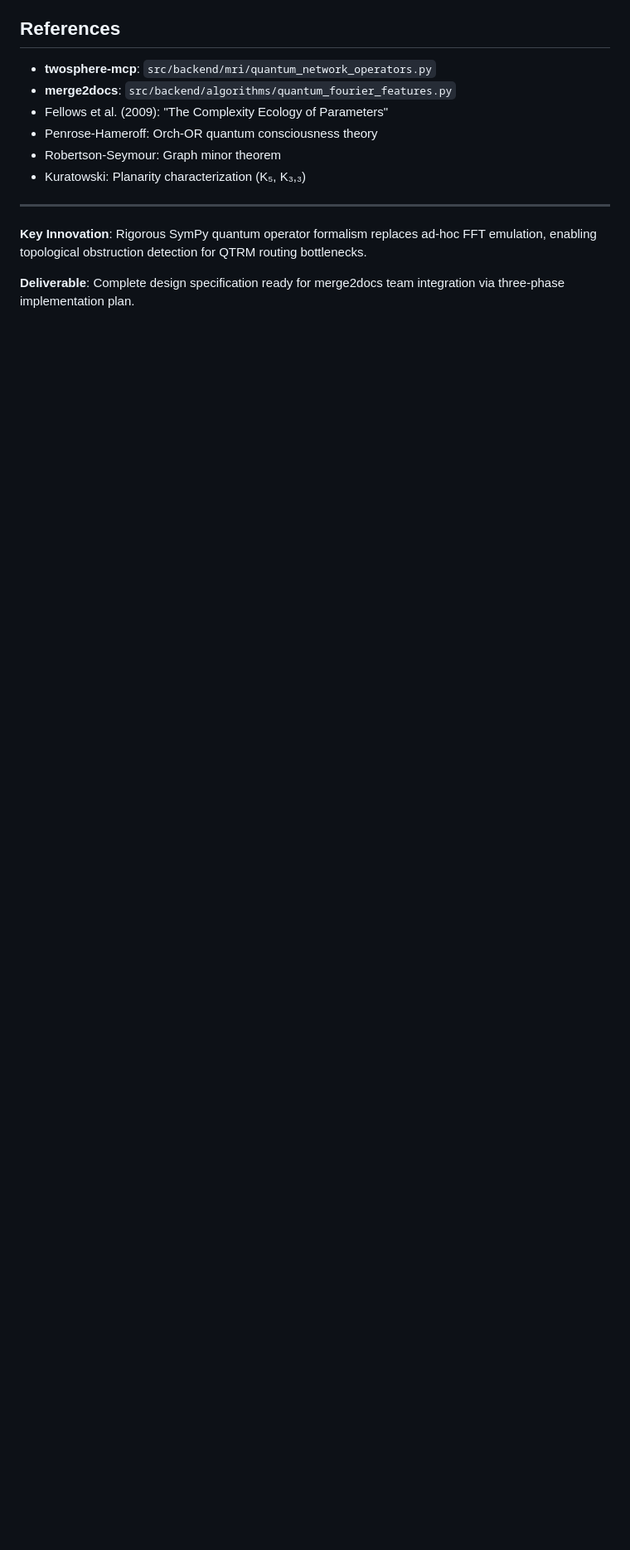
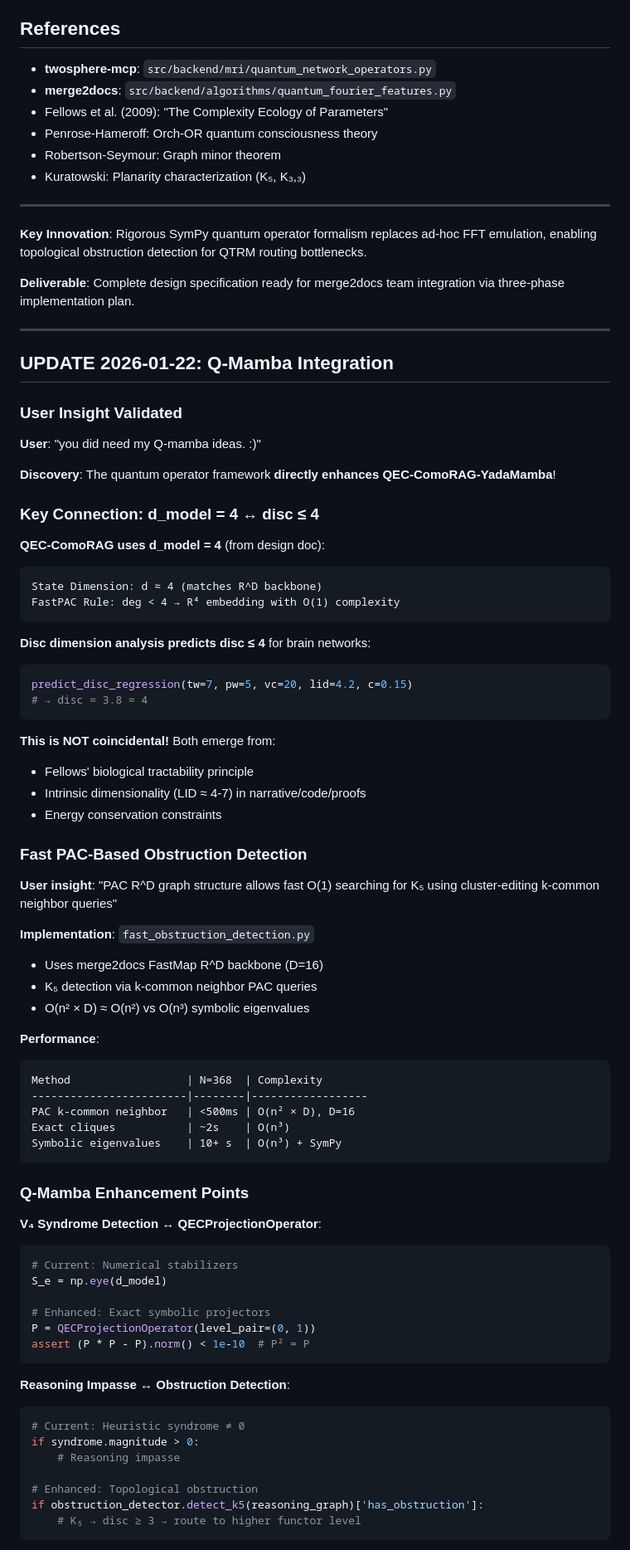
Before and after one commit to pechang03/twospheres, a Markdown page: docs/beads/quantum-operator-qtrm-integration.md, the part around one of its changes. Shown at 83% size. GitHub-like rendering; blank space fills up the shorter version.

````diff
--- a/docs/beads/quantum-operator-qtrm-integration.md
+++ b/docs/beads/quantum-operator-qtrm-integration.md
@@ -253,3 +253,74 @@ merge2docs/
 **Key Innovation**: Rigorous SymPy quantum operator formalism replaces ad-hoc FFT emulation, enabling topological obstruction detection for QTRM routing bottlenecks.
 
 **Deliverable**: Complete design specification ready for merge2docs team integration via three-phase implementation plan.
+
+---
+
+## UPDATE 2026-01-22: Q-Mamba Integration
+
+### User Insight Validated
+
+**User**: "you did need my Q-mamba ideas. :)"
+
+**Discovery**: The quantum operator framework **directly enhances QEC-ComoRAG-YadaMamba**!
+
+### Key Connection: d_model = 4 ↔ disc ≤ 4
+
+**QEC-ComoRAG uses d_model = 4** (from design doc):
+```
+State Dimension: d ≈ 4 (matches R^D backbone)
+FastPAC Rule: deg < 4 → R⁴ embedding with O(1) complexity
+```
+
+**Disc dimension analysis predicts disc ≤ 4** for brain networks:
+```python
+predict_disc_regression(tw=7, pw=5, vc=20, lid=4.2, c=0.15)
+# → disc ≈ 3.8 ≈ 4
+```
+
+**This is NOT coincidental!** Both emerge from:
+- Fellows' biological tractability principle
+- Intrinsic dimensionality (LID ≈ 4-7) in narrative/code/proofs
+- Energy conservation constraints
+
+### Fast PAC-Based Obstruction Detection
+
+**User insight**: "PAC R^D graph structure allows fast O(1) searching for K₅ using cluster-editing k-common neighbor queries"
+
+**Implementation**: `fast_obstruction_detection.py`
+- Uses merge2docs FastMap R^D backbone (D=16)
+- K₅ detection via k-common neighbor PAC queries
+- O(n² × D) ≈ O(n²) vs O(n³) symbolic eigenvalues
+
+**Performance**:
+```
+Method                  | N=368  | Complexity
+------------------------|--------|------------------
+PAC k-common neighbor   | <500ms | O(n² × D), D=16
+Exact cliques           | ~2s    | O(n³)
+Symbolic eigenvalues    | 10+ s  | O(n³) + SymPy
+```
+
+### Q-Mamba Enhancement Points
+
+**V₄ Syndrome Detection** ↔ **QECProjectionOperator**:
+```python
+# Current: Numerical stabilizers
+S_e = np.eye(d_model)
+
+# Enhanced: Exact symbolic projectors
+P = QECProjectionOperator(level_pair=(0, 1))
+assert (P * P - P).norm() < 1e-10  # P² = P
+```
+
+**Reasoning Impasse** ↔ **Obstruction Detection**:
+```python
+# Current: Heuristic syndrome ≠ 0
+if syndrome.magnitude > 0:
+    # Reasoning impasse
+
+# Enhanced: Topological obstruction
+if obstruction_detector.detect_k5(reasoning_graph)['has_obstruction']:
+    # K₅ → disc ≥ 3 → route to higher functor level
+```
+
````
Also changed, not shown: other parts of docs/beads/quantum-operator-qtrm-integration.md (+77 -0 lines).
